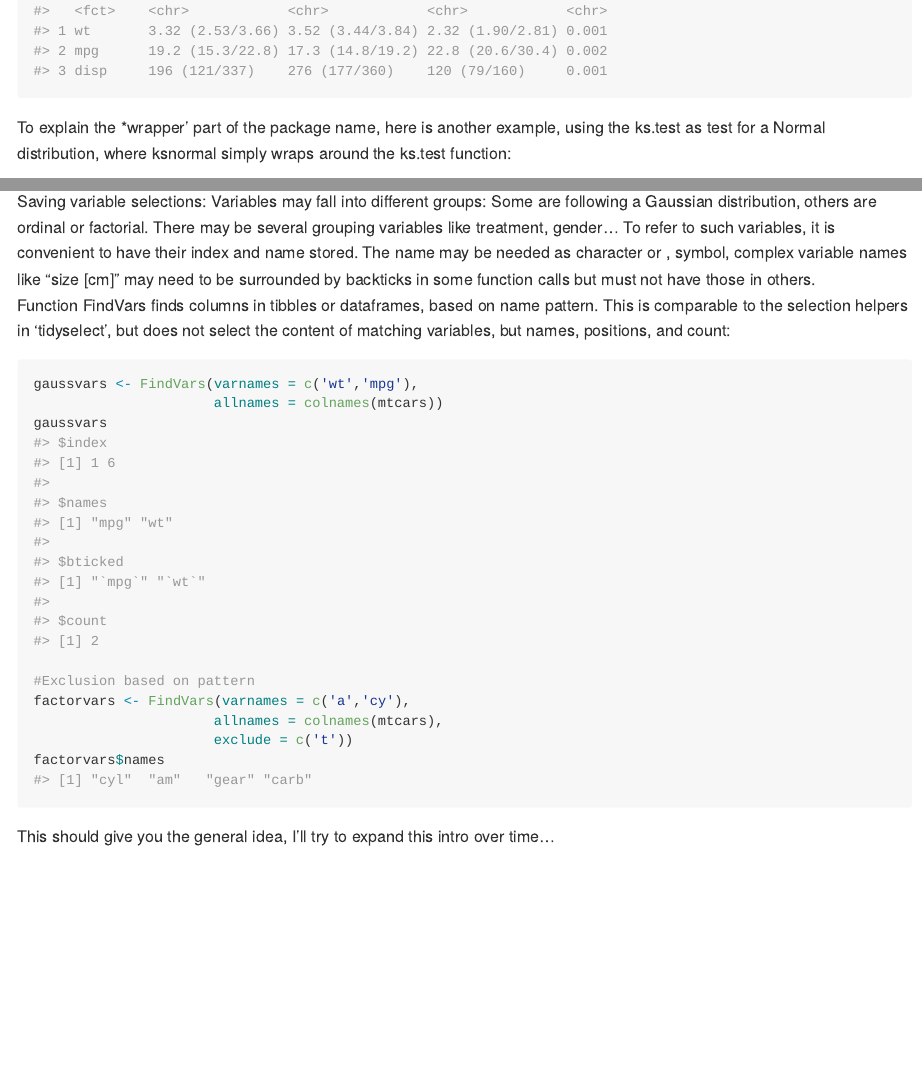
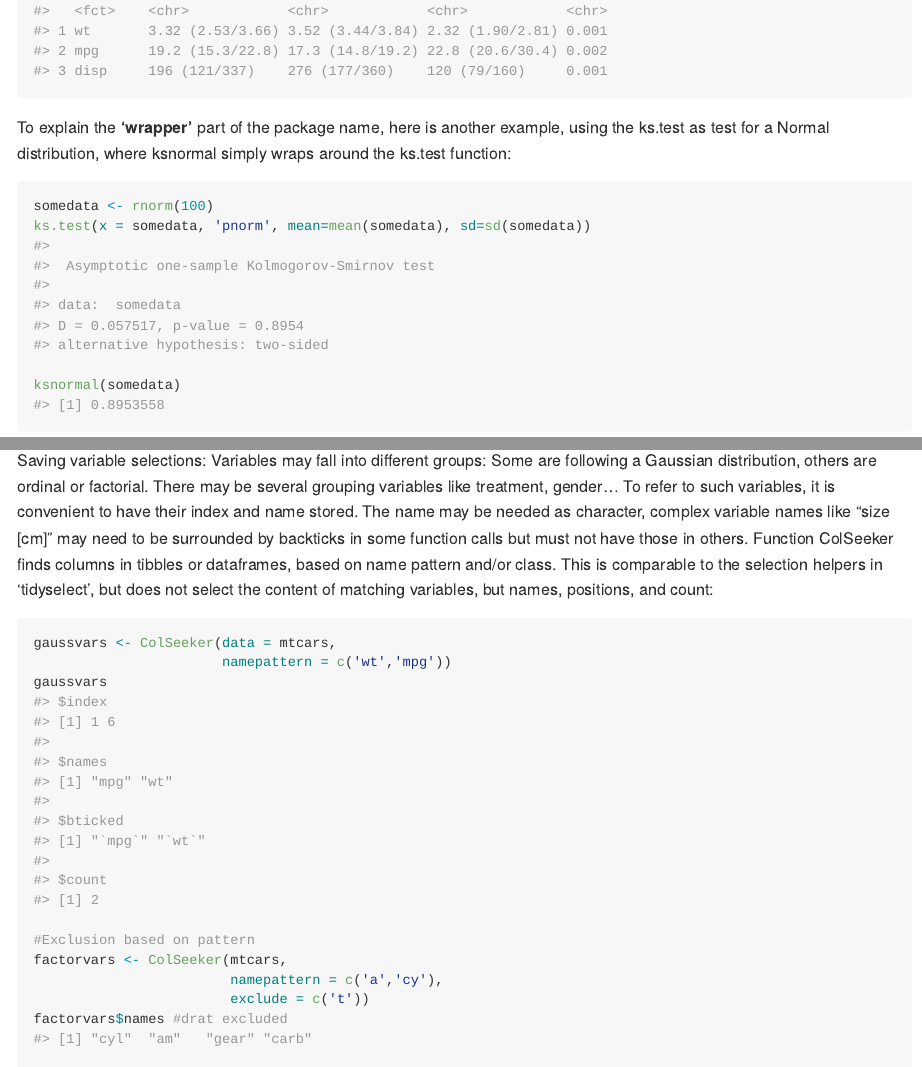
Before and after one commit to abusjahn/wrappedtools, an R Markdown document (README.Rmd): the page in a window 1100 px wide, from 870 px down, and a second part further down, joined at a grey line. The pictures show the output file README.md that the author committed with the source, drawn offline in the style of GitHub.

Commit message:
readme updated to use ColSeeker

````diff
--- a/README.Rmd
+++ b/README.Rmd
@@ -62,7 +63,7 @@ compare2numvars(data = mtcars, dep_vars = c('wt','mpg', "disp"),
                 round_desc = 3)
 ```
 
-To explain the \*wrapper' part of the package name, here is another
+To explain the **'wrapper'** part of the package name, here is another
 example, using the ks.test as test for a Normal distribution, where
 ksnormal simply wraps around the ks.test function:
 
@@ -77,21 +78,21 @@ Saving variable selections: Variables may fall into different groups:
 Some are following a Gaussian distribution, others are ordinal or
 factorial. There may be several grouping variables like treatment,
 gender... To refer to such variables, it is convenient to have their
-index and name stored. The name may be needed as character or , symbol,
+index and name stored. The name may be needed as character,
 complex variable names like "size [cm]" may need to be surrounded by
 backticks in some function calls but must not have those in others.
-Function FindVars finds columns in tibbles or dataframes, based on name
-pattern. This is comparable to the selection helpers in 'tidyselect',
+Function ColSeeker finds columns in tibbles or dataframes, based on name
+pattern and/or class. This is comparable to the selection helpers in 'tidyselect',
 but does not select the content of matching variables, but names,
 positions, and count:
 
 ```{r example3}
-gaussvars <- FindVars(varnames = c('wt','mpg'),
-                      allnames = colnames(mtcars))
+gaussvars <- ColSeeker(data = mtcars,
+                       namepattern = c('wt','mpg'))
 gaussvars
 
 #Exclusion based on pattern
-factorvars <- FindVars(varnames = c('a','cy'),
-                      allnames = colnames(mtcars),
-                      exclude = c('t'))
-factorvars$names
+factorvars <- ColSeeker(mtcars,
+                        namepattern = c('a','cy'),
+                        exclude = c('t'))
+factorvars$names #drat excluded
````
Also changed, not shown: README.md, README.Rmd (18 more changed lines).
